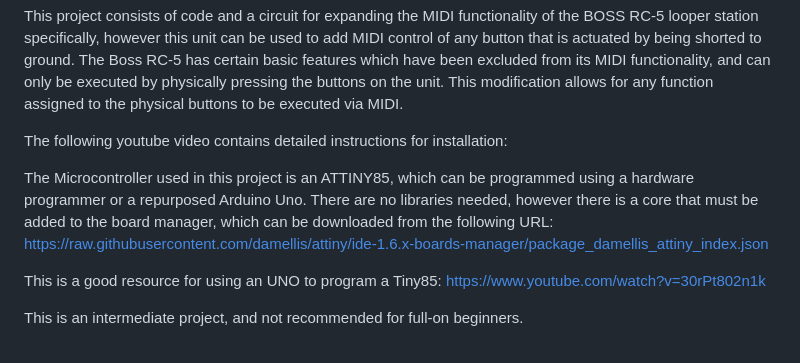
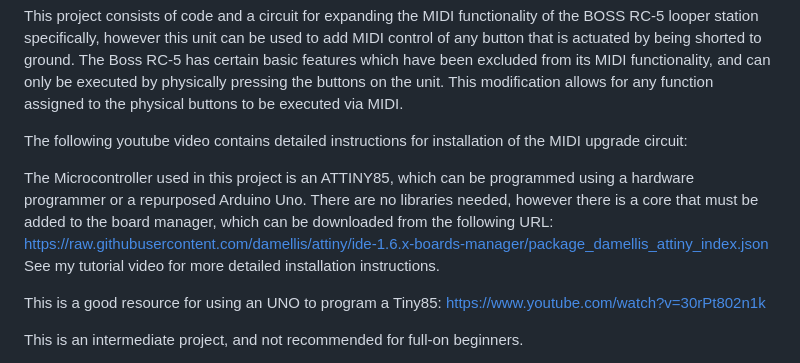
Before and after one commit to wesleyv/Attiny-85-Midi-to-Tap-Converter, a Markdown page: README.md, the part around one of its changes. GitHub-like rendering.

Commit message:
5th revision to readme

```diff
--- a/README.md
+++ b/README.md
@@ -1,10 +1,11 @@
 This project consists of code and a circuit for expanding the MIDI functionality of the BOSS RC-5 looper station specifically, however this unit can be used to add MIDI control of any button that is actuated by being shorted to ground.
 The Boss RC-5 has certain basic features which have been excluded from its MIDI functionality, and can only be executed by physically pressing the buttons on the unit. This modification allows for any function assigned to the physical buttons to be executed via MIDI.
 
-The following youtube video contains detailed instructions for installation:
+The following youtube video contains detailed instructions for installation of the MIDI upgrade circuit:
 
 The Microcontroller used in this project is an ATTINY85, which can be programmed using a hardware programmer or a repurposed Arduino Uno. There are no libraries needed, however there is a core that must be added to the board manager, which can be downloaded from the following URL:
 https://raw.githubusercontent.com/damellis/attiny/ide-1.6.x-boards-manager/package_damellis_attiny_index.json
+See my tutorial video for more detailed installation instructions.
 
 This is a good resource for using an UNO to program a Tiny85:
 https://www.youtube.com/watch?v=30rPt802n1k
```
Also changed, not shown: other parts of README.md (+10 -2 lines).
